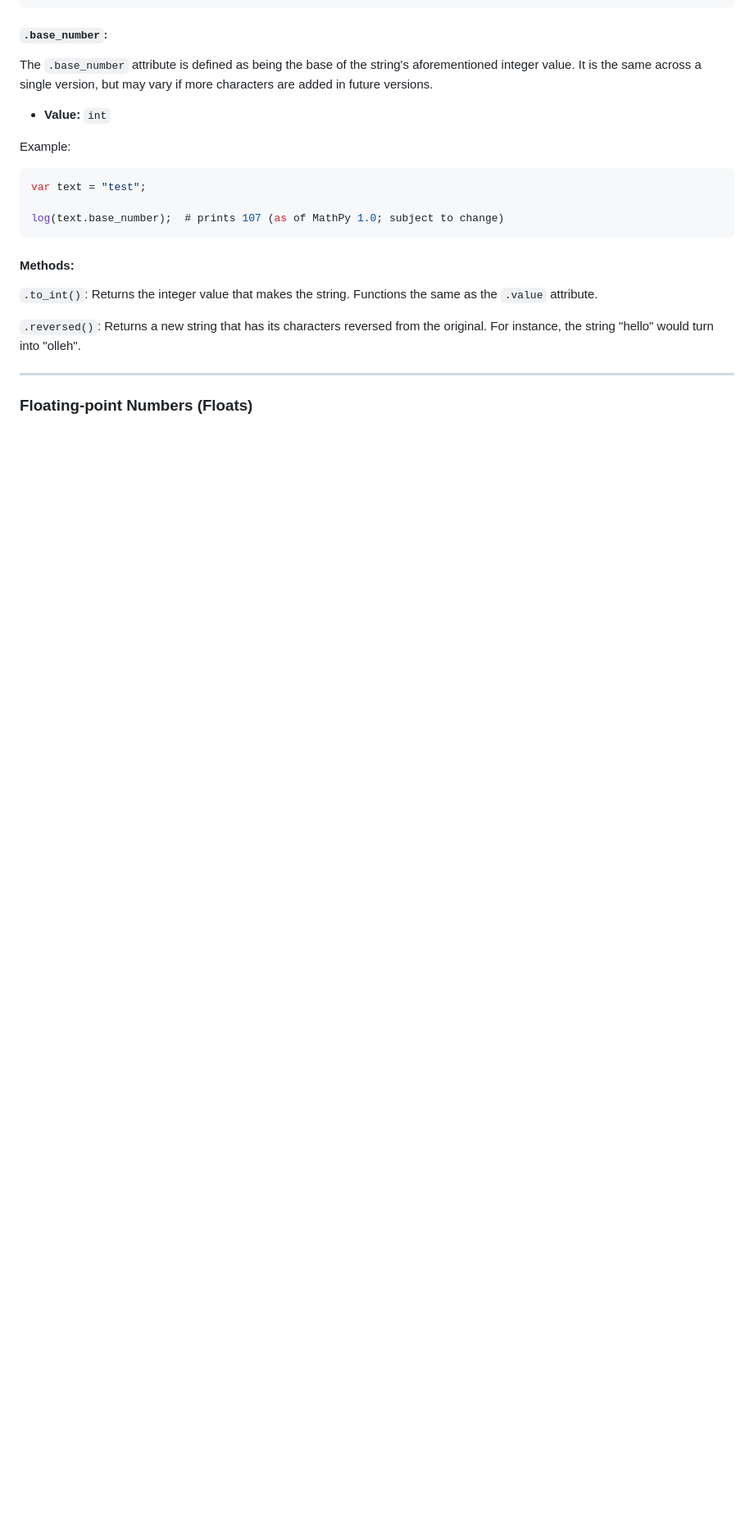
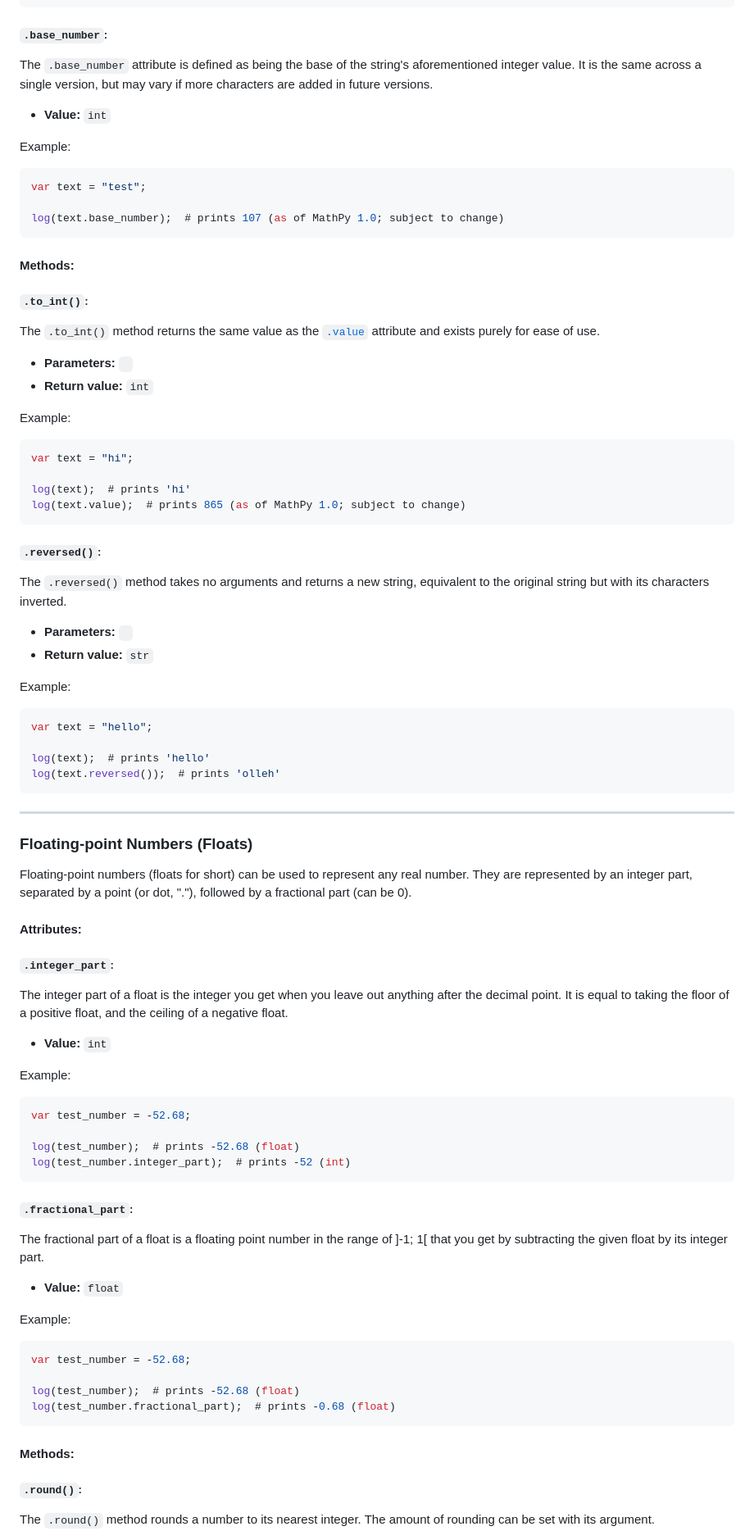
Before and after one commit to Bard-Gaming/MathPy, a Markdown page: Documentation/Builtin Types.md, the part around the change printed below. Shown: that part at 82% size. Rendered like a GitHub page; blank space fills up the shorter version.

Commit message:
Almost finished documentation for all Numbers (integer missing)

````diff
--- a/Documentation/Builtin Types.md
+++ b/Documentation/Builtin Types.md
@@ -51,11 +108,79 @@ log(text.base_number);  # prints 107 (as of MathPy 1.0; subject to change)
 
 #### Methods:
 
-``.to_int()``: Returns the integer value that makes the string. Functions the same as
-the ``.value`` attribute.
+##### ``.to_int()``:
+The ``.to_int()`` method returns the same value as the
+[``.value``](#value) attribute and exists purely for ease of use.
 
-``.reversed()``: Returns a new string that has its characters reversed from the original.
-For instance, the string "hello" would turn into "olleh".
+- **Parameters:** `` ``
+- **Return value:** ``int``
+
+Example:
+```js
+var text = "hi";
+
+log(text);  # prints 'hi'
+log(text.value);  # prints 865 (as of MathPy 1.0; subject to change)
+```
+
+##### ``.reversed()``:
+The ``.reversed()`` method takes no arguments and returns a new
+string, equivalent to the original string but with its characters
+inverted.
+
+- **Parameters:** `` ``
+- **Return value:** ``str``
+
+Example:
+```js
+var text = "hello";
+
+log(text);  # prints 'hello'
+log(text.reversed());  # prints 'olleh'
+```
 
 ___
 ### Floating-point Numbers (Floats)
+Floating-point numbers (floats for short) can be used to
+represent any real number. They are represented by an
+integer part, separated by a point (or dot, "."), followed by
+a fractional part (can be 0).
+
+#### Attributes:
+
+##### ``.integer_part``:
+The integer part of a float is the integer you get when you leave
+out anything after the decimal point. It is equal to taking the
+floor of a positive float, and the ceiling of a negative float.
+
+- **Value:** ``int``
+
+Example:
+```js
+var test_number = -52.68;
+
+log(test_number);  # prints -52.68 (float)
+log(test_number.integer_part);  # prints -52 (int)
+```
+
+##### ``.fractional_part``:
+The fractional part of a float is a floating point number
+in the range of ]-1; 1[ that you get by subtracting the given
+float by its integer part.
+
+- **Value:** ``float``
+
+Example:
+```js
+var test_number = -52.68;
+
+log(test_number);  # prints -52.68 (float)
+log(test_number.fractional_part);  # prints -0.68 (float)
+```
+
+#### Methods:
+
+##### ``.round()``:
+The ``.round()`` method rounds a number to its nearest integer.
+The amount of rounding can be set with its argument.
+
````
Also changed, not shown: other parts of Documentation/Builtin Types.md (+72 -4 lines).
